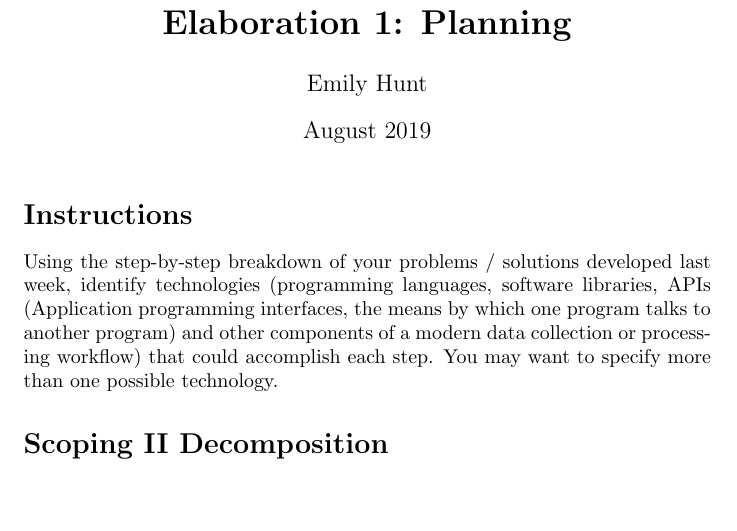
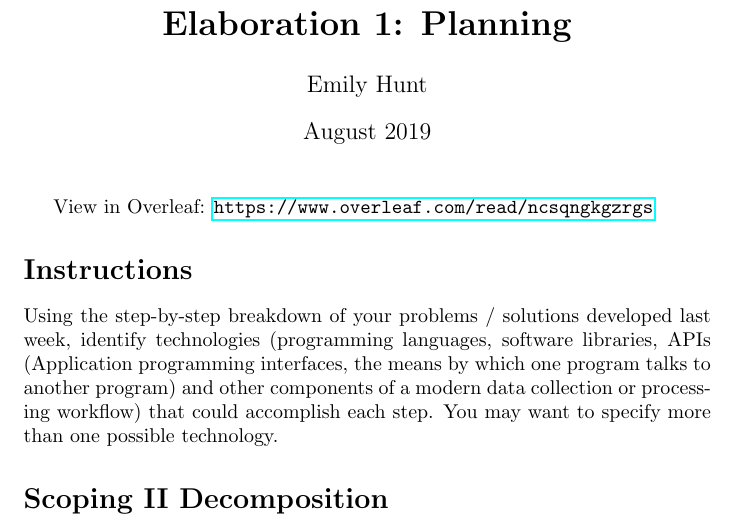
Before and after one commit to MQ-FOAR705/Hunt_Elaboration_1_Planning, a LaTeX document (Elaboration_1_Planning.tex): part of page 1 of 4, cut so that both start at the same text, the shorter picture padded with empty space. Compiled offline with pdfLaTeX.

Commit message:
Link to Overleaf file Added to the Top of the Document
No other changes were made and this was submitted to Cloudstor.

```diff
--- a/Elaboration_1_Planning.tex
+++ b/Elaboration_1_Planning.tex
@@ -10,6 +10,8 @@
 \begin{document}
 
 \maketitle
+
+View in Overleaf: \url{https://www.overleaf.com/read/ncsqngkgzrgs}
 
 \section*{Instructions}
 Using the step-by-step breakdown of your problems / solutions developed last week, identify technologies (programming languages, software libraries, APIs (Application programming interfaces, the means by which one program talks to another program) and other components of a modern data collection or processing workflow) that could accomplish each step. You may want to specify more than one possible technology.
```
